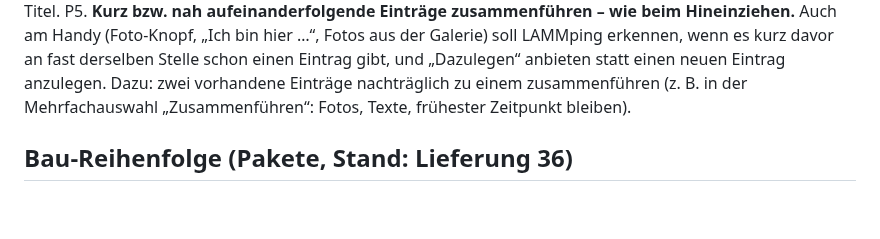
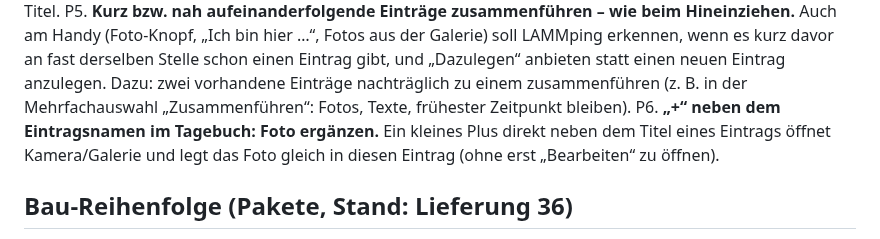
Before and after one commit to tobilamm-ctrl/empty, a Markdown page: camper-app/IDEEN.md, the part around the change. Rendered like a GitHub page; blank space fills up the shorter version.

Commit message:
Merkliste: Praxistest P6 Plus am Eintrag für Foto
Co-Authored-By: Claude Opus 5.5 <noreply@anthropic.com>
Claude-Session: https://claude.ai/code/session_01MzRfWyjamyiu9F2Dg7jYc5

```diff
--- a/camper-app/IDEEN.md
+++ b/camper-app/IDEEN.md
@@ -156,6 +156,8 @@ P5. **Kurz bzw. nah aufeinanderfolgende Einträge zusammenführen – wie beim H
     einen Eintrag gibt, und „Dazulegen“ anbieten statt einen neuen Eintrag anzulegen. Dazu: zwei vorhandene Einträge
     nachträglich zu einem zusammenführen (z. B. in der Mehrfachauswahl „Zusammenführen“: Fotos, Texte, frühester
     Zeitpunkt bleiben).
+P6. **„+“ neben dem Eintragsnamen im Tagebuch: Foto ergänzen.** Ein kleines Plus direkt neben dem Titel eines Eintrags
+    öffnet Kamera/Galerie und legt das Foto gleich in diesen Eintrag (ohne erst „Bearbeiten“ zu öffnen).
 
 ## Bau-Reihenfolge (Pakete, Stand: Lieferung 36)
 
```
